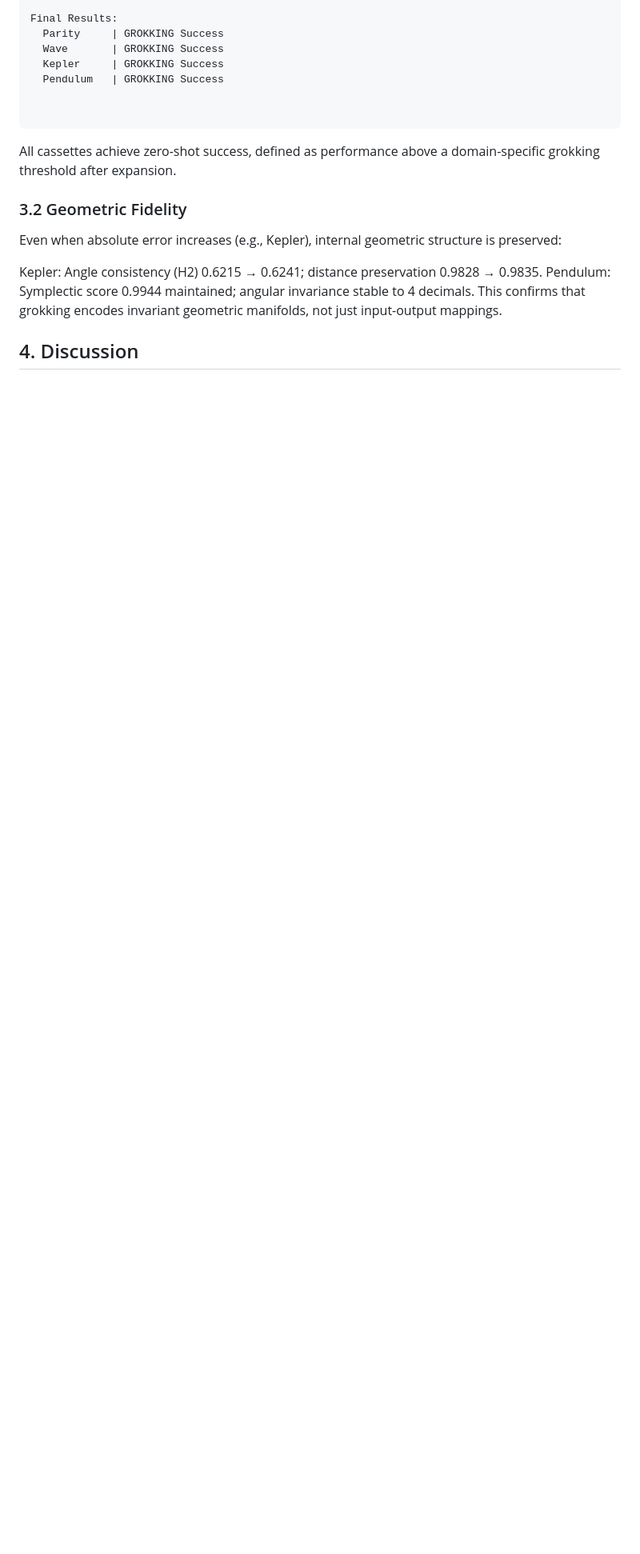
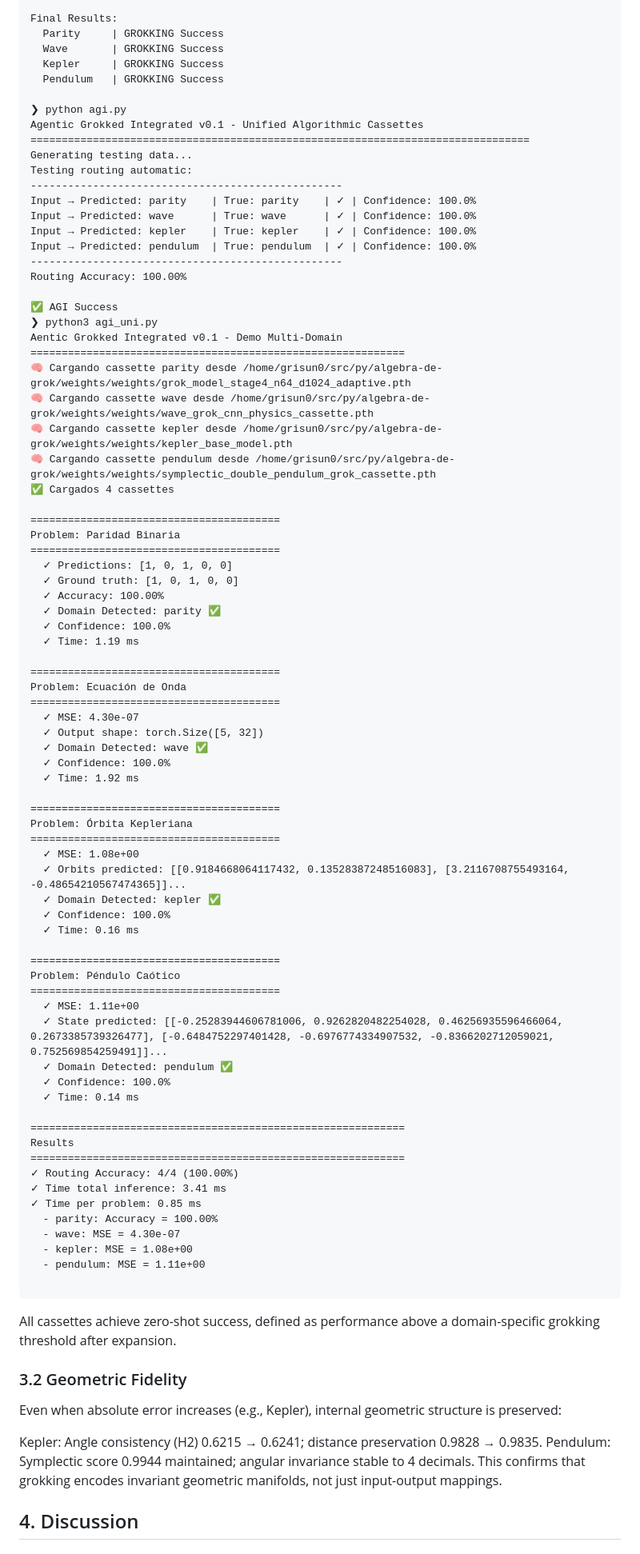
Before and after one commit to grisuno/agi, a Markdown page: README.md, the part around the change. Shown at 80% size. GitHub-like rendering; blank space fills up the shorter version.

````diff
--- a/README.md
+++ b/README.md
@@ -72,6 +72,76 @@ Final Results:
   Kepler     | GROKKING Success
   Pendulum   | GROKKING Success
 
+❯ python agi.py
+Agentic Grokked Integrated v0.1 - Unified Algorithmic Cassettes
+================================================================================
+Generating testing data...
+Testing routing automatic:
+--------------------------------------------------
+Input → Predicted: parity    | True: parity    | ✓ | Confidence: 100.0%
+Input → Predicted: wave      | True: wave      | ✓ | Confidence: 100.0%
+Input → Predicted: kepler    | True: kepler    | ✓ | Confidence: 100.0%
+Input → Predicted: pendulum  | True: pendulum  | ✓ | Confidence: 100.0%
+--------------------------------------------------
+Routing Accuracy: 100.00%
+
+✅ AGI Success
+❯ python3 agi_uni.py
+Aentic Grokked Integrated v0.1 - Demo Multi-Domain
+============================================================
+🧠 Cargando cassette parity desde /home/grisun0/src/py/algebra-de-grok/weights/weights/grok_model_stage4_n64_d1024_adaptive.pth
+🧠 Cargando cassette wave desde /home/grisun0/src/py/algebra-de-grok/weights/weights/wave_grok_cnn_physics_cassette.pth
+🧠 Cargando cassette kepler desde /home/grisun0/src/py/algebra-de-grok/weights/weights/kepler_base_model.pth
+🧠 Cargando cassette pendulum desde /home/grisun0/src/py/algebra-de-grok/weights/weights/symplectic_double_pendulum_grok_cassette.pth
+✅ Cargados 4 cassettes
+
+========================================
+Problem: Paridad Binaria
+========================================
+  ✓ Predictions: [1, 0, 1, 0, 0]
+  ✓ Ground truth: [1, 0, 1, 0, 0]
+  ✓ Accuracy: 100.00%
+  ✓ Domain Detected: parity ✅
+  ✓ Confidence: 100.0%
+  ✓ Time: 1.19 ms
+
+========================================
+Problem: Ecuación de Onda
+========================================
+  ✓ MSE: 4.30e-07
+  ✓ Output shape: torch.Size([5, 32])
+  ✓ Domain Detected: wave ✅
+  ✓ Confidence: 100.0%
+  ✓ Time: 1.92 ms
+
+========================================
+Problem: Órbita Kepleriana
+========================================
+  ✓ MSE: 1.08e+00
+  ✓ Orbits predicted: [[0.9184668064117432, 0.13528387248516083], [3.2116708755493164, -0.48654210567474365]]...
+  ✓ Domain Detected: kepler ✅
+  ✓ Confidence: 100.0%
+  ✓ Time: 0.16 ms
+
+========================================
+Problem: Péndulo Caótico
+========================================
+  ✓ MSE: 1.11e+00
+  ✓ State predicted: [[-0.25283944606781006, 0.9262820482254028, 0.46256935596466064, 0.2673385739326477], [-0.6484752297401428, -0.6976774334907532, -0.8366202712059021, 0.752569854259491]]...
+  ✓ Domain Detected: pendulum ✅
+  ✓ Confidence: 100.0%
+  ✓ Time: 0.14 ms
+
+============================================================
+Results
+============================================================
+✓ Routing Accuracy: 4/4 (100.00%)
+✓ Time total inference: 3.41 ms
+✓ Time per problem: 0.85 ms
+  - parity: Accuracy = 100.00%
+  - wave: MSE = 4.30e-07
+  - kepler: MSE = 1.08e+00
+  - pendulum: MSE = 1.11e+00
 
 ```
 
````
